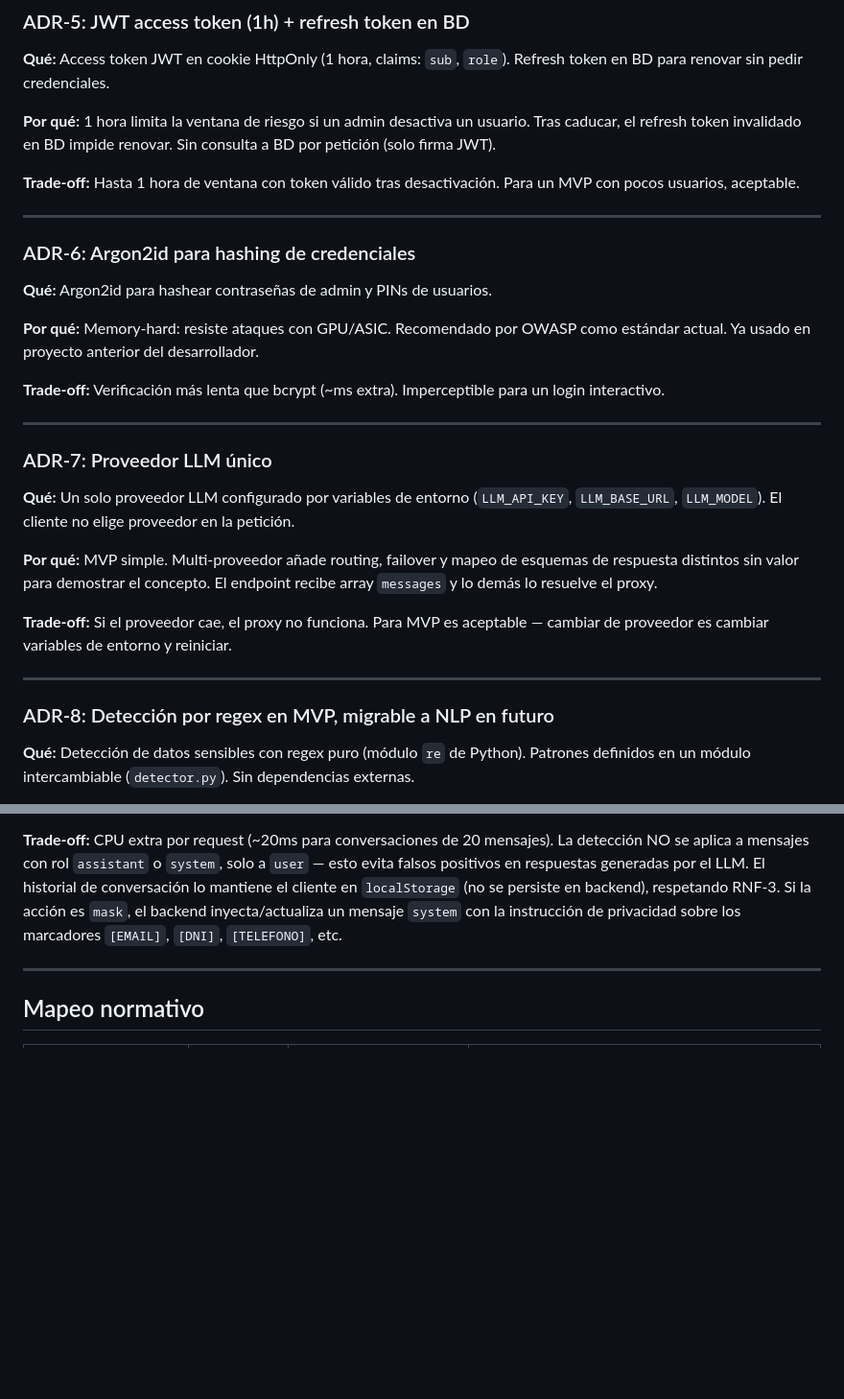
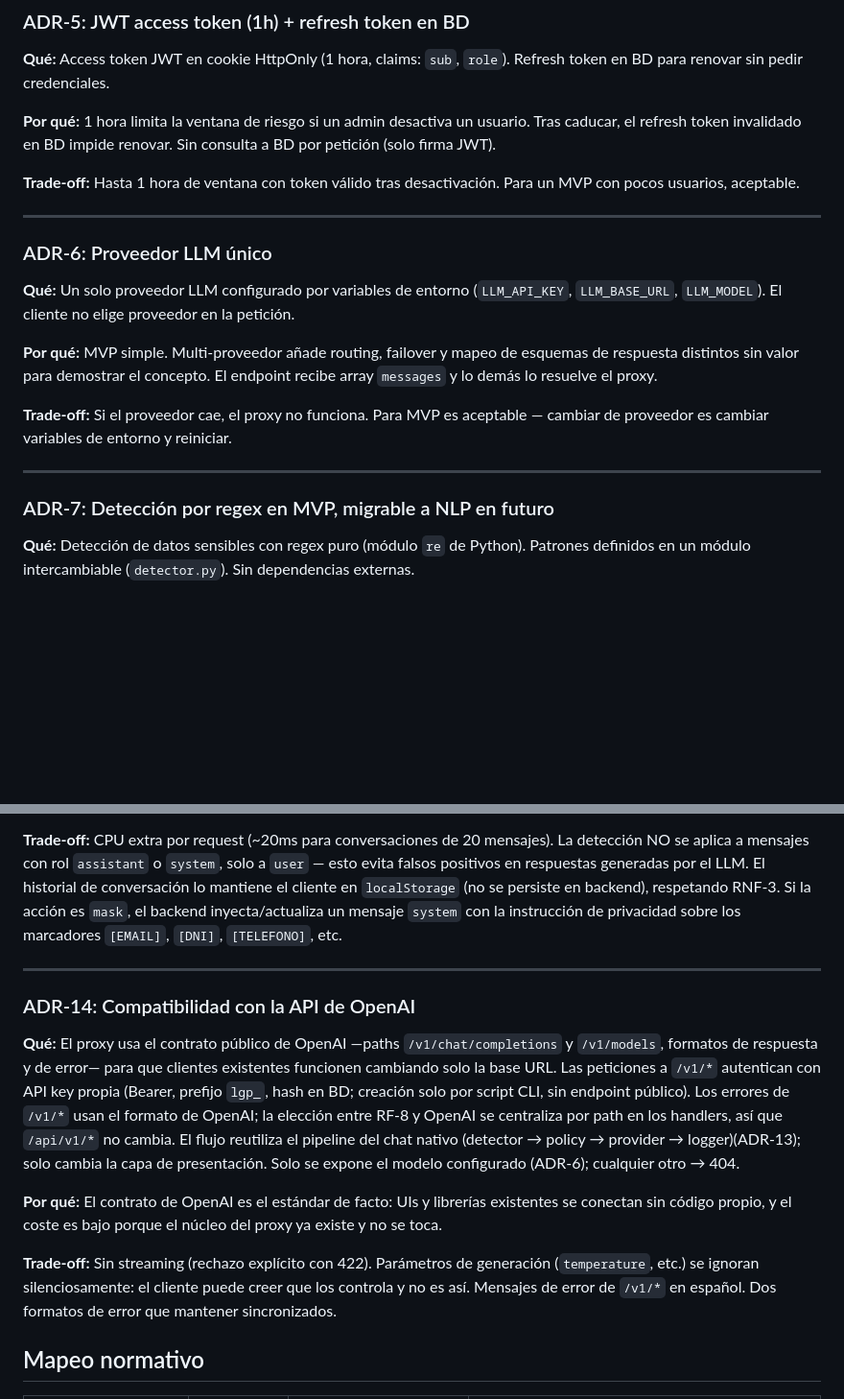
Before and after one commit to Javi-kl/llm-governance-api-proxy, a Markdown page: docs/architecture.md, 2 parts joined by grey strips. Shown at 96% size. Rendered like a GitHub page; blank space fills up the shorter version.

Commit message:
docs(openaicomp) actualizar docs con nueva feature

```diff
--- a/docs/architecture.md
+++ b/docs/architecture.md
@@ -194,17 +194,8 @@ Cliente (navegador, Gradio, OpenWebUI...)
 
 ---
 
-### ADR-6: Argon2id para hashing de credenciales
 
-**Qué:** Argon2id para hashear contraseñas de admin y PINs de usuarios.
-
-**Por qué:** Memory-hard: resiste ataques con GPU/ASIC. Recomendado por OWASP como estándar actual. Ya usado en proyecto anterior del desarrollador.
-
-**Trade-off:** Verificación más lenta que bcrypt (~ms extra). Imperceptible para un login interactivo.
-
----
-
-### ADR-7: Proveedor LLM único
+### ADR-6: Proveedor LLM único
 
 **Qué:** Un solo proveedor LLM configurado por variables de entorno (`LLM_API_KEY`, `LLM_BASE_URL`, `LLM_MODEL`). El cliente no elige proveedor en la petición.
 
@@ -214,7 +205,7 @@ Cliente (navegador, Gradio, OpenWebUI...)
 
 ---
 
-### ADR-8: Detección por regex en MVP, migrable a NLP en futuro
+### ADR-7: Detección por regex en MVP, migrable a NLP en futuro
 
 **Qué:** Detección de datos sensibles con regex puro (módulo `re` de Python). Patrones definidos en un módulo intercambiable (`detector.py`). Sin dependencias externas.
 
@@ -298,6 +287,18 @@ para experiencia de usuario. CP solo con prefijo explícito sacrifica recall per
 **Trade-off:** CPU extra por request (~20ms para conversaciones de 20 mensajes). La detección NO se aplica a mensajes con rol `assistant` o `system`, solo a `user` — esto evita falsos positivos en respuestas generadas por el LLM. El historial de conversación lo mantiene el cliente en `localStorage` (no se persiste en backend), respetando RNF-3. Si la acción es `mask`, el backend inyecta/actualiza un mensaje `system` con la instrucción de privacidad sobre los marcadores `[EMAIL]`, `[DNI]`, `[TELEFONO]`, etc.
 
 ---
+
+### ADR-14: Compatibilidad con la API de OpenAI
+**Qué:** El proxy usa el contrato público de OpenAI —paths `/v1/chat/completions` y `/v1/models`, formatos de respuesta y de error— para que clientes existentes
+funcionen cambiando solo la base URL. Las peticiones a `/v1/*` autentican con API key propia (Bearer, prefijo `lgp_`, hash en BD; creación solo por script CLI,
+sin endpoint público). Los errores de `/v1/*` usan el formato de OpenAI; la elección entre RF-8 y OpenAI se centraliza por path en los handlers, así que `/api/v1/*` no cambia.
+El flujo reutiliza el pipeline del chat nativo (detector → policy → provider → logger)(ADR-13); solo cambia la capa de presentación. Solo se expone el modelo configurado (ADR-6); cualquier otro → 404.
+
+**Por qué:** El contrato de OpenAI es el estándar de facto: UIs y librerías existentes se conectan sin código propio,
+y el coste es bajo porque el núcleo del proxy ya existe y no se toca.
+
+**Trade-off:** Sin streaming (rechazo explícito con 422). Parámetros de generación (`temperature`, etc.) se ignoran silenciosamente: el cliente puede
+creer que los controla y no es así. Mensajes de error de `/v1/*` en español. Dos formatos de error que mantener sincronizados.
 
 
 ## Mapeo normativo
```
Also changed, not shown: other parts of docs/architecture.md (+6 -8 lines), docs/overview.md (+1 -1 lines).
